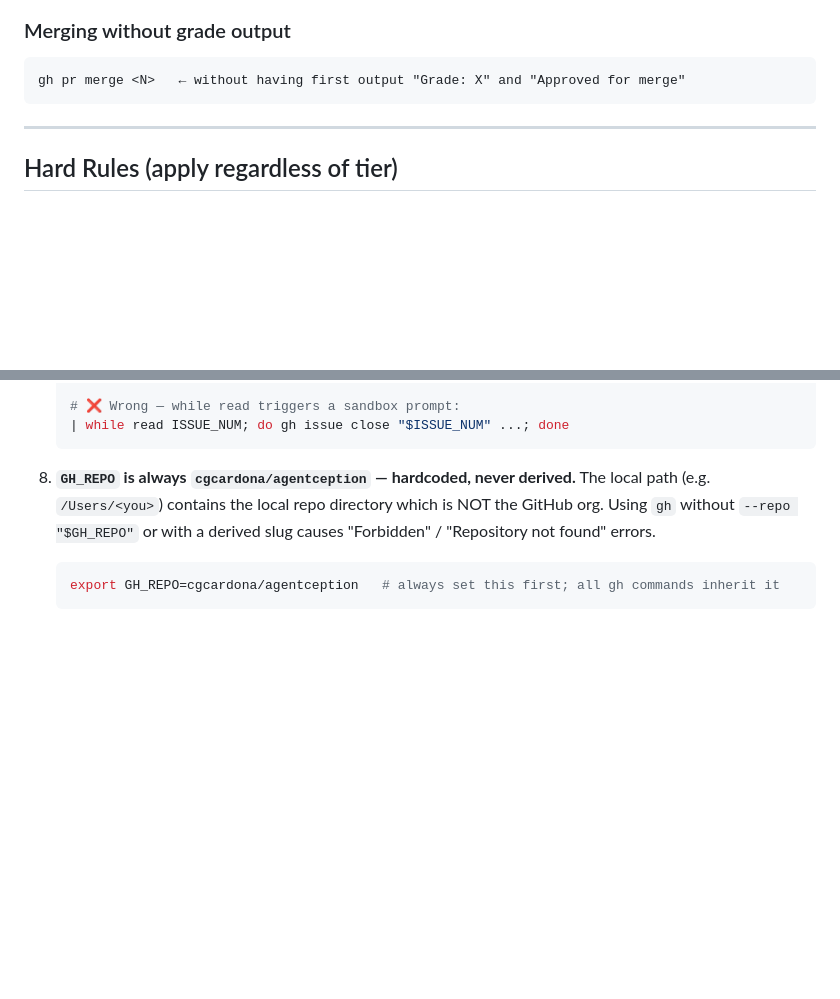
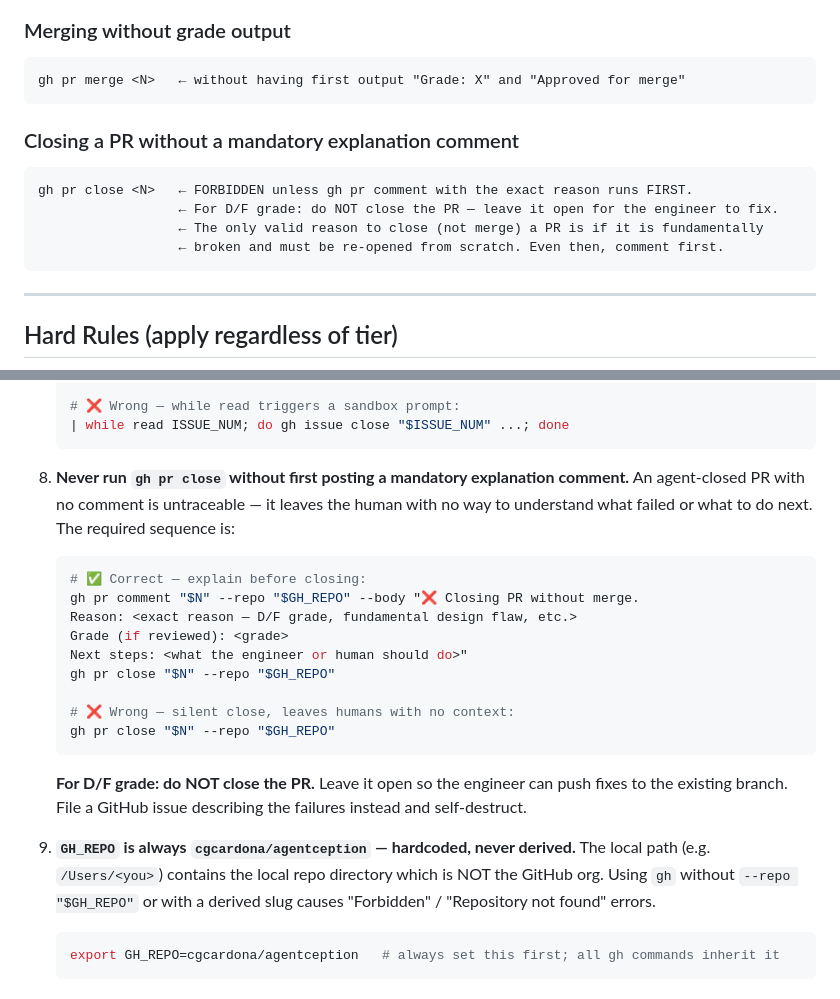
Before and after one commit to cgcardona/agentception, a Markdown page: .agentception/agent-command-policy.md, 2 parts joined by grey strips. Drawn GitHub-style; blank space fills up the shorter version.

Commit message:
fix: require mandatory comment before gh pr close and clarify D/F grade protocol
PR #101 was closed by an agent with no explanation — no comment, no audit trail.
Root cause: no prompt or policy explicitly forbade gh pr close or required an
explanation comment before running it, so the LLM hallucinated it as a cleanup
step when hitting an error or D/F grade path.

Changes:
- agent-command-policy.md: move gh pr close to the Red section (forbidden without
  a preceding gh pr comment) and add Hard Rule #8 spelling out the mandatory
  comment format and content. Clarify D/F grade: leave the PR OPEN — do not close.
- parallel-pr-review.md: expand the D/F grade decision to explicitly say DO NOT
  close the PR; leave it open for the engineer to push fixes. Add the close
  protocol (comment first) for the rare case where a fresh branch is needed.

````diff
--- a/.agentception/agent-command-policy.md
+++ b/.agentception/agent-command-policy.md
@@ -569,6 +569,14 @@ npm publish / pip publish       ← publishing packages
 gh pr merge <N>   ← without having first output "Grade: X" and "Approved for merge"
 ```
 
+### Closing a PR without a mandatory explanation comment
+```
+gh pr close <N>   ← FORBIDDEN unless gh pr comment with the exact reason runs FIRST.
+                  ← For D/F grade: do NOT close the PR — leave it open for the engineer to fix.
+                  ← The only valid reason to close (not merge) a PR is if it is fundamentally
+                  ← broken and must be re-opened from scratch. Even then, comment first.
+```
+
 ---
 
 ## Hard Rules (apply regardless of tier)
@@ -606,7 +614,24 @@ gh pr merge <N>   ← without having first output "Grade: X" and "Approved for m
    | while read ISSUE_NUM; do gh issue close "$ISSUE_NUM" ...; done
    ```
 
-8. **`GH_REPO` is always `cgcardona/agentception` — hardcoded, never derived.**
+8. **Never run `gh pr close` without first posting a mandatory explanation comment.**
+   An agent-closed PR with no comment is untraceable — it leaves the human with no way to
+   understand what failed or what to do next. The required sequence is:
+   ```bash
+   # ✅ Correct — explain before closing:
+   gh pr comment "$N" --repo "$GH_REPO" --body "❌ Closing PR without merge.
+   Reason: <exact reason — D/F grade, fundamental design flaw, etc.>
+   Grade (if reviewed): <grade>
+   Next steps: <what the engineer or human should do>"
+   gh pr close "$N" --repo "$GH_REPO"
+
+   # ❌ Wrong — silent close, leaves humans with no context:
+   gh pr close "$N" --repo "$GH_REPO"
+   ```
+   **For D/F grade: do NOT close the PR.** Leave it open so the engineer can push fixes
+   to the existing branch. File a GitHub issue describing the failures instead and self-destruct.
+
+9. **`GH_REPO` is always `cgcardona/agentception` — hardcoded, never derived.**
    The local path (e.g. `/Users/<you>`) contains the local repo directory which is
    NOT the GitHub org. Using `gh` without `--repo "$GH_REPO"` or with a derived slug causes
    "Forbidden" / "Repository not found" errors.
````
Also changed, not shown: .agentception/prompts/parallel-pr-review.md (+12 -1 lines).
